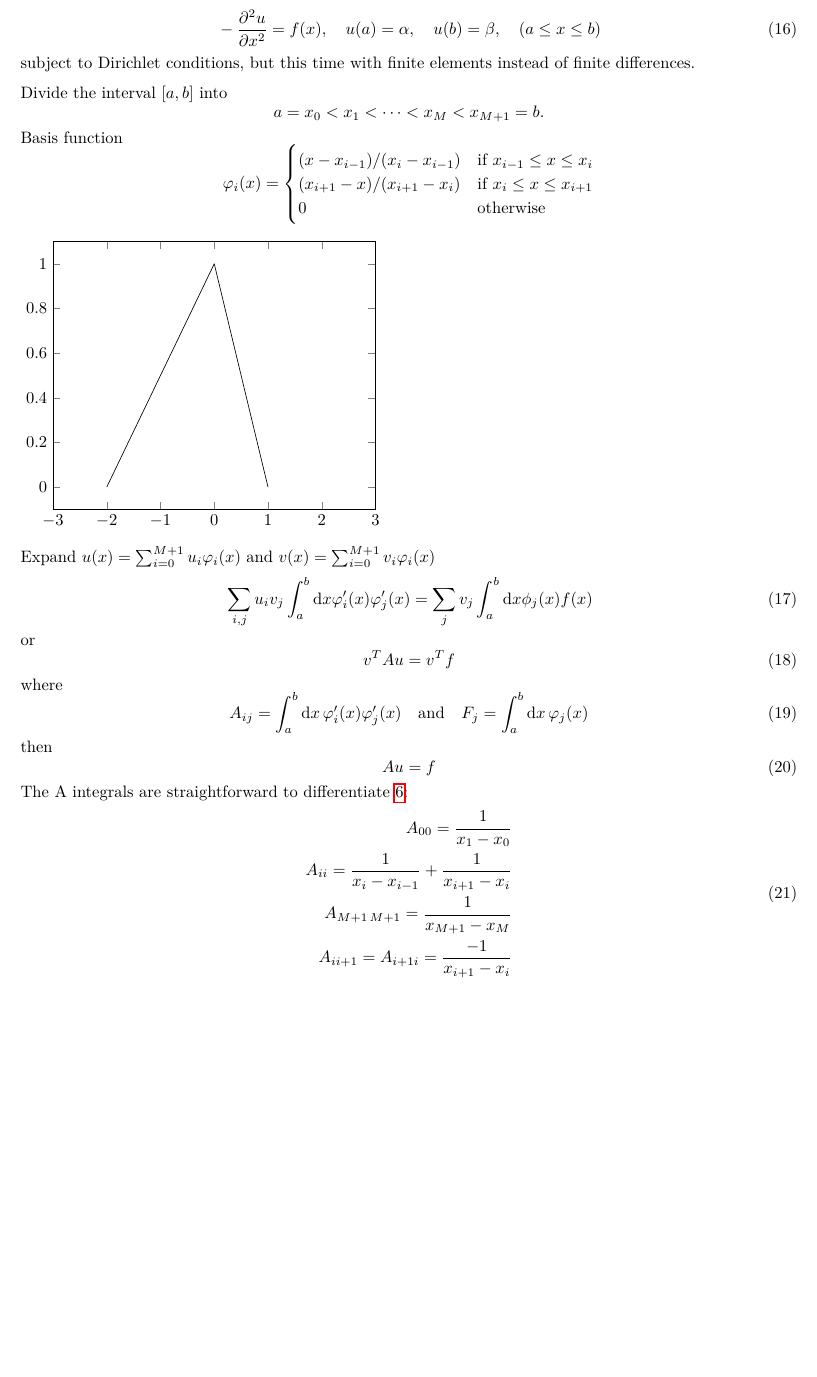
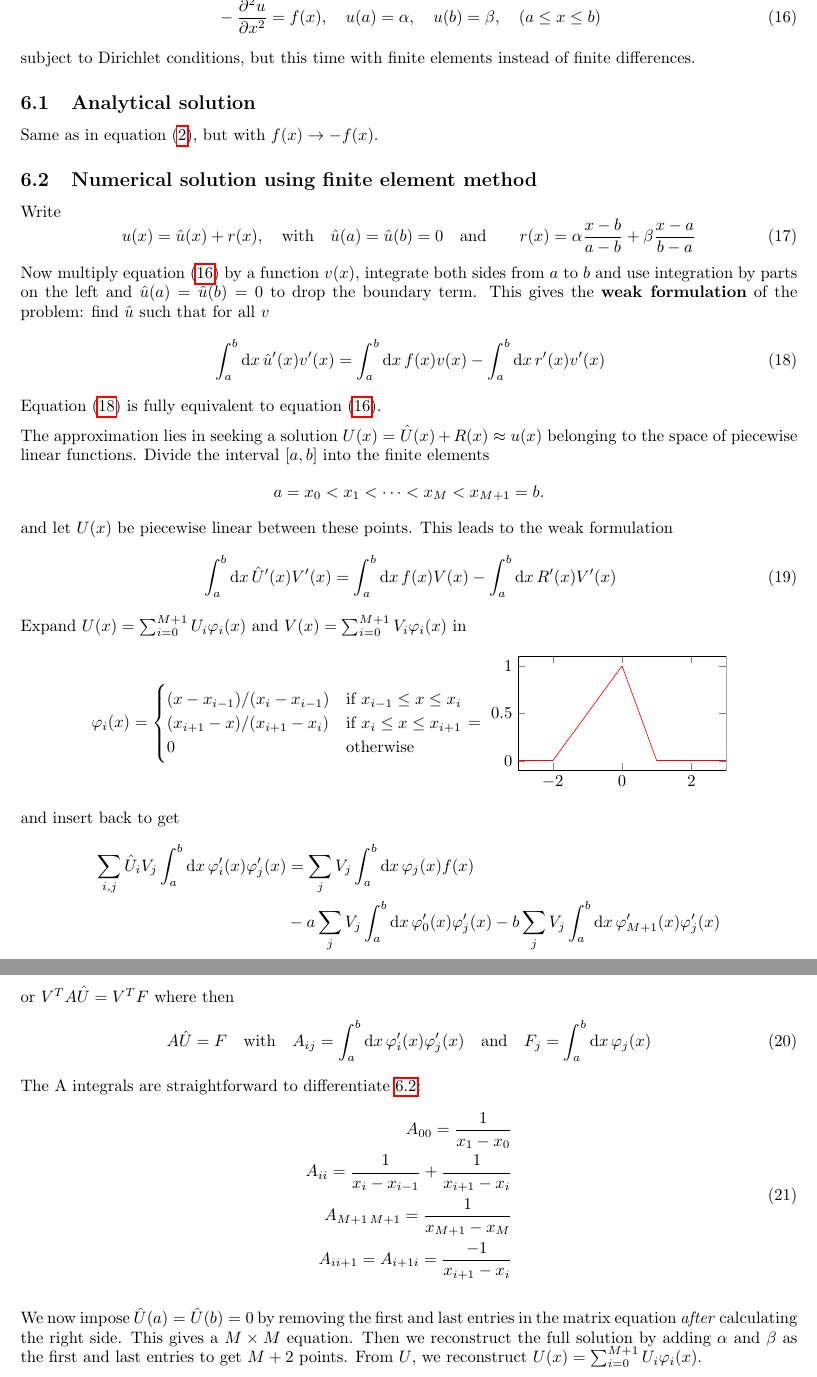
Before and after one commit to Northo/NumDiff, a LaTeX document (report/report.tex, which reads report/exercise5/exercise5.tex): part of page 20 of 22 before the commit and two parts of pages 20 and 21 of 22 after it, the two joined at a grey line, cut so that both start at the same text, the shorter picture padded with empty space. The pictures show the PDF file report/report.pdf that the author committed with the source.

Commit message:
Wrote more on exercise 5

```diff
--- a/report/exercise5/exercise5.tex
+++ b/report/exercise5/exercise5.tex
@@ -1,16 +1,48 @@
 \section{Poisson equation in one dimension finite element method}
+
+\newcommand\basisexpand[2]{\sum_{i=0}^{M+1} #1_i \varphi_i(#2)}
+\newcommand\integral[4]{\int_#3^#4 \dif #2 \, #1}
 
 In this section, we will again solve the Poisson equation
 \begin{equation}
 	-\pd[2]{u}{x} = f(x), \quad u(a) = \alpha, \quad u(b) = \beta, \quad (a \leq x \leq b)
+	\label{poisson_equation2}
 \end{equation}
 subject to Dirichlet conditions, but this time with finite elements instead of finite differences.
 
-Divide the interval $[a, b]$ into
+\subsection{Analytical solution}
+
+Same as in \cref{poisson_analytical_solution}, but with $f(x) \rightarrow -f(x)$.
+
+\subsection{Numerical solution using finite element method}
+
+Write
+\begin{equation}
+	u(x) = \hat{u}(x) + r(x), \quad \text{with} \quad \hat{u}(a) = \hat{u}(b) = 0 \quad \text{and} \quad \quad r(x) = \alpha \frac{x-b}{a-b} + \beta \frac{x-a}{b-a}
+\end{equation}
+Now multiply \cref{poisson_equation2} by a function $v(x)$, integrate both sides from $a$ to $b$ and use integration by parts on the left and $\hat{u}(a) = \hat{u}(b) = 0$ to drop the boundary term.
+This gives the \textbf{weak formulation} of the problem: find $\hat{u}$ such that for all $v$
+\newcommand{\weakform}[3]{\integral{\hat{#1}'(x) #2'(x)}{x}{a}{b} = \integral{f(x) #2(x)}{x}{a}{b} - \integral{#3'(x) #2'(x)}{x}{a}{b}}
+\begin{equation}
+	\weakform{u}{v}{r}
+	% \integral{\hat{u}'(x) v'(x)}{x}{a}{b} = \integral{f(x) v(x)}{x}{a}{b} - \integral{R'(x) v'(x)}{x}{a}{b}
+	\label{weak_form_exact}
+\end{equation}
+\Cref{weak_form_exact} is fully equivalent to \cref{poisson_equation2}.
+
+The approximation lies in seeking a solution $U(x) = \hat{U}(x) + R(x) \approx u(x)$ belonging to the space of piecewise linear functions.
+Divide the interval $[a, b]$ into the finite elements
 \begin{equation*}
 	a = x_0 < x_1 < \dots < x_M < x_{M+1} = b.
 \end{equation*}
-Basis function
+and let $U(x)$ be piecewise linear between these points.
+This leads to the weak formulation
+\begin{equation}
+	\weakform{U}{V}{R}
+	% \integral{\hat{u}'(x) v'(x)}{x}{a}{b} = \integral{f(x) v(x)}{x}{a}{b} - \integral{R'(x) v'(x)}{x}{a}{b}
+	\label{weak_form_approximate}
+\end{equation}
+Expand $U(x) = \basisexpand{U}{x}$ and $V(x) = \basisexpand{V}{x}$ in
 \begin{equation*}
 	\varphi_i(x) =
 	\begin{cases}
@@ -21,2 +61,15 @@ Basis function
+	\node (0.5, 0.5) {hey};
+	\end{axis}
+	\end{tikzpicture}
 	\label{basisfunction}
 \end{equation*}
+and insert back to get
+\begin{equation*}
+\begin{split}
+	\sum_{i, j} \hat{U}_i V_j \integral{\varphi'_i(x) \varphi'_j(x)}{x}{a}{b}
+	&= \sum_j V_j \integral{\varphi_j(x) f(x)}{x}{a}{b} \\
+	&- a \sum_j V_j \integral{\varphi'_0(x) \varphi'_j(x)}{x}{a}{b}
+	- b \sum_j V_j \integral{\varphi'_{M+1}(x) \varphi'_j(x)}{x}{a}{b} \\
+\end{split}
+\end{equation*}
+or $V^T A \hat{U} = V^T F$ where then
@@ -35 +76,3 @@ Expand \basisexpand{u}{x} and \basisexpand{v}{x}
 \begin{equation}
+	A \hat{U} = F
+	\quad \text{with} \quad
@@ -44,10 +79,6 @@ where
 	A_{ij} = \integral{\varphi'_i(x) \varphi'_j(x)}{x}{a}{b}
 	\quad \text{and} \quad
 	F_j = \integral{\varphi_j(x)}{x}{a}{b}
-\end{equation}
-then
-\begin{equation}
-	A u = f
 \end{equation}
 The A integrals are straightforward to differentiate \ref{basisfunction}:
 \begin{equation}
@@ -58,3 +89,8 @@ The A integrals are straightforward to differentiate \ref{basisfunction}:
 	A_{i i+1} = A_{i+1 i} = \frac{-1}{x_{i+1} - x_i}
 \end{split}
 \end{equation}
+
+We now impose $\hat{U}(a) = \hat{U}(b) = 0$ by removing the first and last entries in the matrix equation \emph{after} calculating the right side.
+This gives a $M \times M$ equation.
+Then we reconstruct the full solution by adding $\alpha$ and $\beta$ as the first and last entries to get $M+2$ points.
+From $U$, we reconstruct $U(x) = \basisexpand{U}{x}$.
```
Also changed, not shown: report/report.pdf, report/exercise5/exercise5.tex (28 more changed lines).
